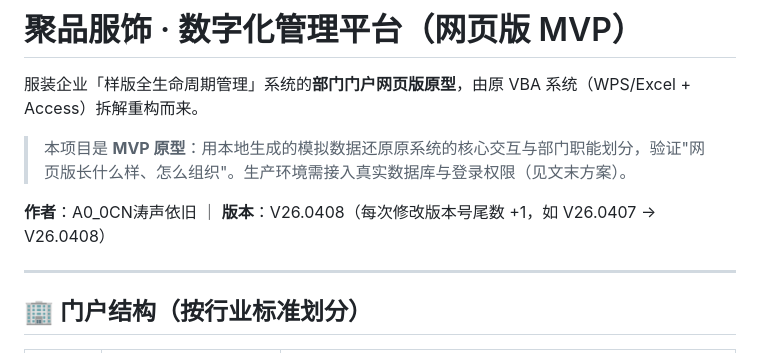
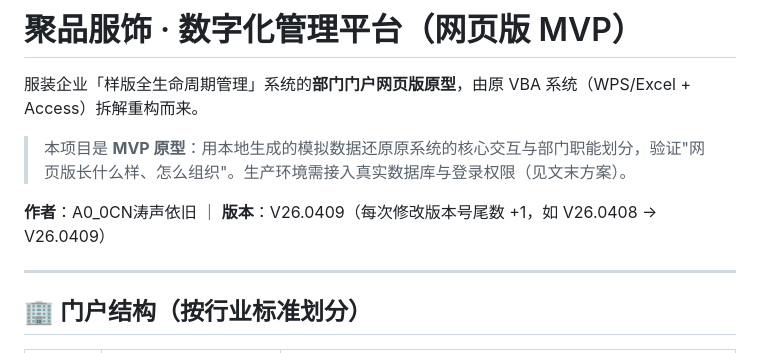
Before and after one commit to 18651981998/jupin-web-mvp, a Markdown page: README.md, the part around the change. GitHub-like rendering.

Commit message:
feat: 采购部对照VBA截图重写字段 + 版本V26.0409 (README.md)

```diff
--- a/README.md
+++ b/README.md
@@ -4,7 +4,7 @@
 
 > 本项目是 **MVP 原型**：用本地生成的模拟数据还原原系统的核心交互与部门职能划分，验证"网页版长什么样、怎么组织"。生产环境需接入真实数据库与登录权限（见文末方案）。
 
-**作者**：A0_0CN涛声依旧 ｜ **版本**：V26.0408（每次修改版本号尾数 +1，如 V26.0407 → V26.0408）
+**作者**：A0_0CN涛声依旧 ｜ **版本**：V26.0409（每次修改版本号尾数 +1，如 V26.0408 → V26.0409）
 
 ---
 
```
